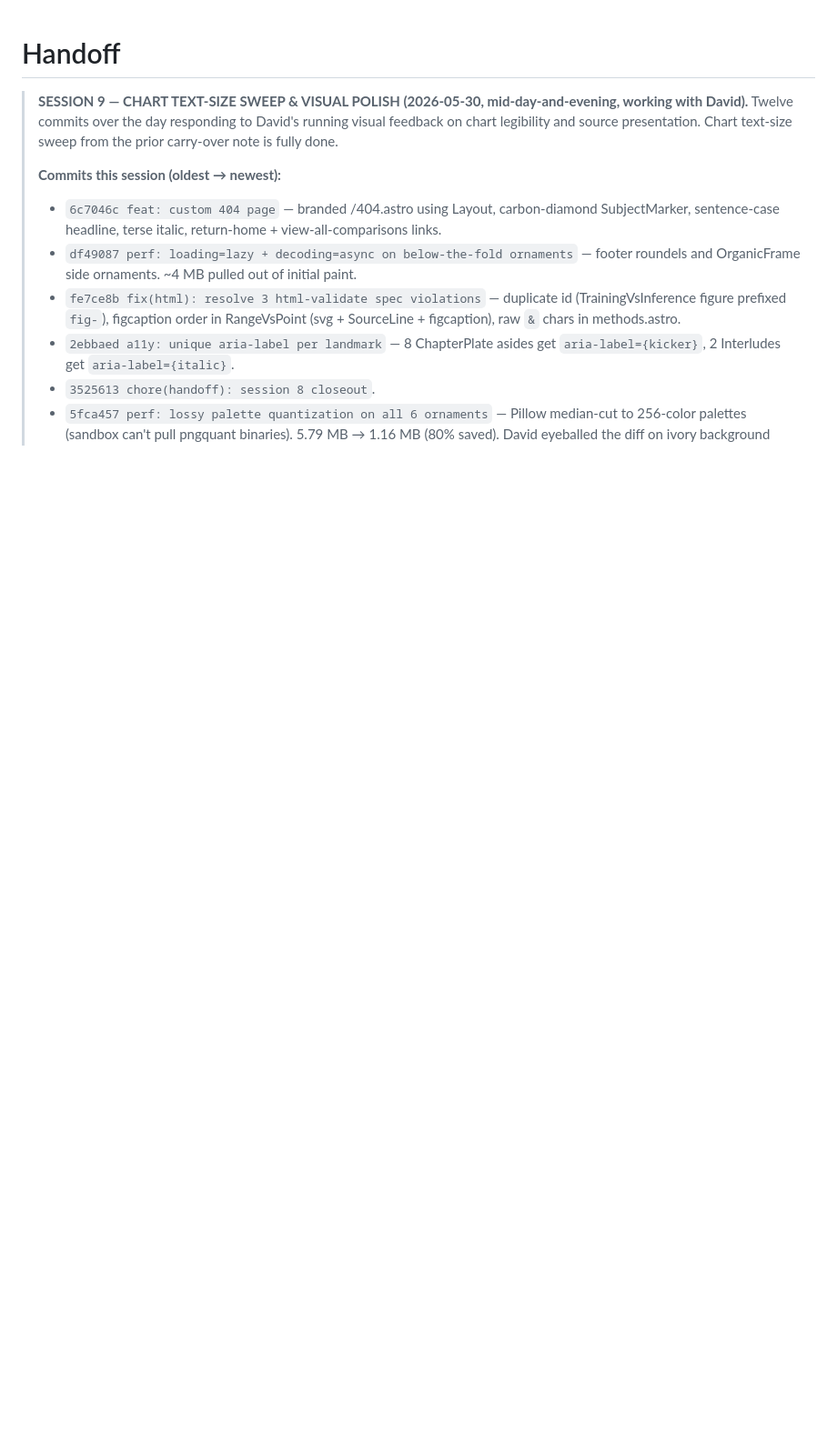
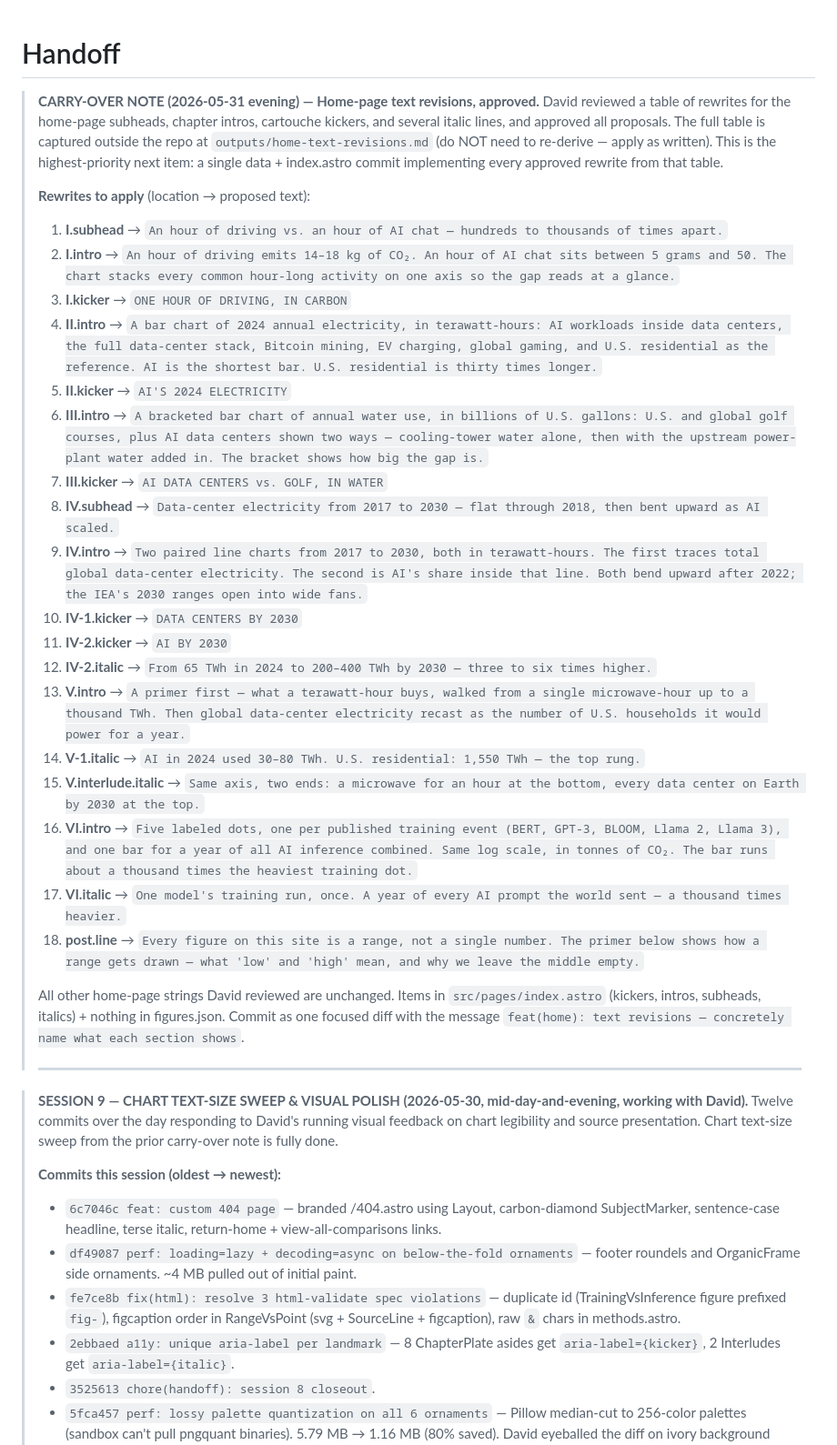
Before and after one commit to dmf23-ai/ai-environmental-impact-comparisons, a Markdown page: handoff.md, the part around the change. Shown at 91% size. Rendered like a GitHub page; blank space fills up the shorter version.

Commit message:
chore(handoff): home-page text revisions queued as priority item
David approved 18 specific rewrites covering chapter intros, subheads,
cartouche kickers, several italic blurbs, and the postscript primer
line. Full text-by-text table lives at outputs/home-text-revisions.md
(scratchpad — not under repo). Next session implements as a single
focused commit touching only src/pages/index.astro.

```diff
--- a/handoff.md
+++ b/handoff.md
@@ -1,4 +1,31 @@
 # Handoff
+
+> **CARRY-OVER NOTE (2026-05-31 evening) — Home-page text revisions, approved.** David reviewed a table of rewrites for the home-page subheads, chapter intros, cartouche kickers, and several italic lines, and approved all proposals. The full table is captured outside the repo at `outputs/home-text-revisions.md` (do NOT need to re-derive — apply as written). This is the highest-priority next item: a single data + index.astro commit implementing every approved rewrite from that table.
+>
+> **Rewrites to apply** (location → proposed text):
+>
+> 1. **I.subhead** → `An hour of driving vs. an hour of AI chat — hundreds to thousands of times apart.`
+> 2. **I.intro** → `An hour of driving emits 14–18 kg of CO₂. An hour of AI chat sits between 5 grams and 50. The chart stacks every common hour-long activity on one axis so the gap reads at a glance.`
+> 3. **I.kicker** → `ONE HOUR OF DRIVING, IN CARBON`
+> 4. **II.intro** → `A bar chart of 2024 annual electricity, in terawatt-hours: AI workloads inside data centers, the full data-center stack, Bitcoin mining, EV charging, global gaming, and U.S. residential as the reference. AI is the shortest bar. U.S. residential is thirty times longer.`
+> 5. **II.kicker** → `AI'S 2024 ELECTRICITY`
+> 6. **III.intro** → `A bracketed bar chart of annual water use, in billions of U.S. gallons: U.S. and global golf courses, plus AI data centers shown two ways — cooling-tower water alone, then with the upstream power-plant water added in. The bracket shows how big the gap is.`
+> 7. **III.kicker** → `AI DATA CENTERS vs. GOLF, IN WATER`
+> 8. **IV.subhead** → `Data-center electricity from 2017 to 2030 — flat through 2018, then bent upward as AI scaled.`
+> 9. **IV.intro** → `Two paired line charts from 2017 to 2030, both in terawatt-hours. The first traces total global data-center electricity. The second is AI's share inside that line. Both bend upward after 2022; the IEA's 2030 ranges open into wide fans.`
+> 10. **IV-1.kicker** → `DATA CENTERS BY 2030`
+> 11. **IV-2.kicker** → `AI BY 2030`
+> 12. **IV-2.italic** → `From 65 TWh in 2024 to 200–400 TWh by 2030 — three to six times higher.`
+> 13. **V.intro** → `A primer first — what a terawatt-hour buys, walked from a single microwave-hour up to a thousand TWh. Then global data-center electricity recast as the number of U.S. households it would power for a year.`
+> 14. **V-1.italic** → `AI in 2024 used 30–80 TWh. U.S. residential: 1,550 TWh — the top rung.`
+> 15. **V.interlude.italic** → `Same axis, two ends: a microwave for an hour at the bottom, every data center on Earth by 2030 at the top.`
+> 16. **VI.intro** → `Five labeled dots, one per published training event (BERT, GPT-3, BLOOM, Llama 2, Llama 3), and one bar for a year of all AI inference combined. Same log scale, in tonnes of CO₂. The bar runs about a thousand times the heaviest training dot.`
+> 17. **VI.italic** → `One model's training run, once. A year of every AI prompt the world sent — a thousand times heavier.`
+> 18. **post.line** → `Every figure on this site is a range, not a single number. The primer below shows how a range gets drawn — what 'low' and 'high' mean, and why we leave the middle empty.`
+>
+> All other home-page strings David reviewed are unchanged. Items in `src/pages/index.astro` (kickers, intros, subheads, italics) + nothing in figures.json. Commit as one focused diff with the message `feat(home): text revisions — concretely name what each section shows`.
+>
+> ---
 
 > **SESSION 9 — CHART TEXT-SIZE SWEEP & VISUAL POLISH (2026-05-30, mid-day-and-evening, working with David).** Twelve commits over the day responding to David's running visual feedback on chart legibility and source presentation. Chart text-size sweep from the prior carry-over note is fully done.
 >
```
